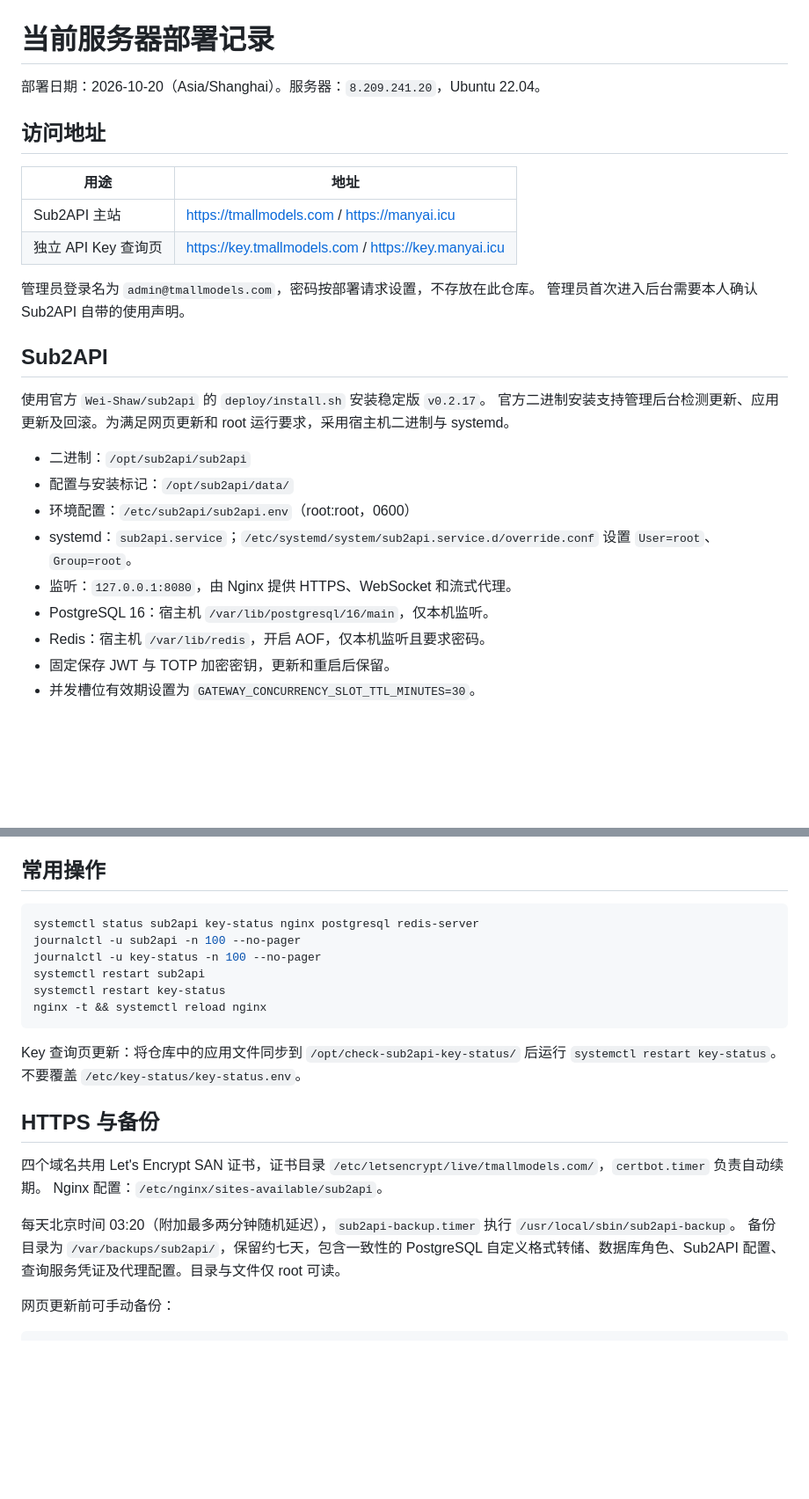
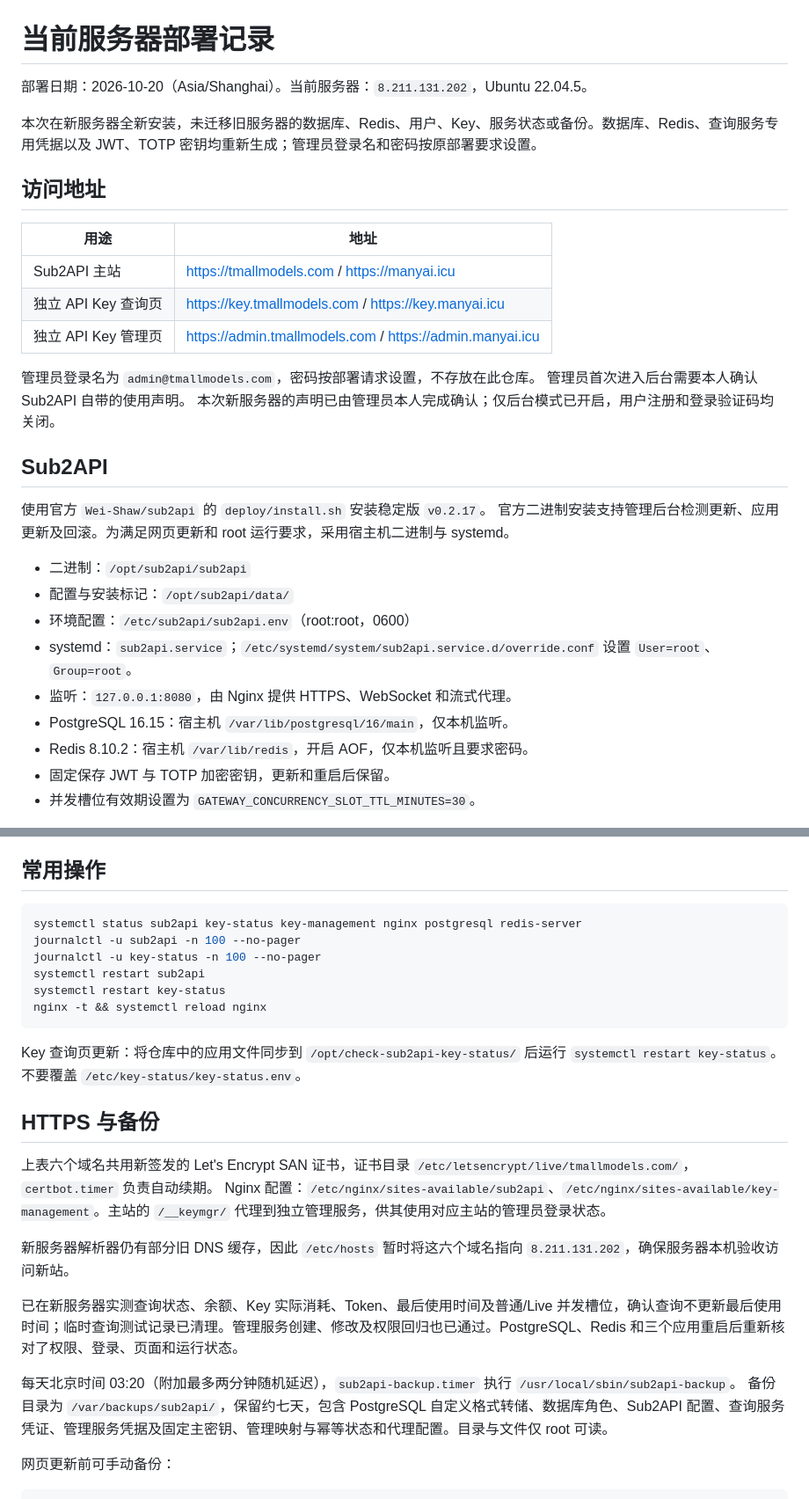
Before and after one commit to LvyuanW/check-sub2api-key-status, a Markdown page: docs/server-deployment.md, 2 parts joined by grey strips. Shown at 88% size. GitHub-like rendering; blank space fills up the shorter version.

Commit message:
Document clean deployment on new server

````diff
--- a/docs/server-deployment.md
+++ b/docs/server-deployment.md
@@ -1,6 +1,8 @@
 # 当前服务器部署记录
 
-部署日期：2026-10-20（Asia/Shanghai）。服务器：`8.209.241.20`，Ubuntu 22.04。
+部署日期：2026-10-20（Asia/Shanghai）。当前服务器：`8.211.131.202`，Ubuntu 22.04.5。
+
+本次在新服务器全新安装，未迁移旧服务器的数据库、Redis、用户、Key、服务状态或备份。数据库、Redis、查询服务专用凭据以及 JWT、TOTP 密钥均重新生成；管理员登录名和密码按原部署要求设置。
 
 ## 访问地址
 
@@ -8,9 +10,11 @@
 | --- | --- |
 | Sub2API 主站 | https://tmallmodels.com / https://manyai.icu |
 | 独立 API Key 查询页 | https://key.tmallmodels.com / https://key.manyai.icu |
+| 独立 API Key 管理页 | https://admin.tmallmodels.com / https://admin.manyai.icu |
 
 管理员登录名为 `admin@tmallmodels.com`，密码按部署请求设置，不存放在此仓库。
 管理员首次进入后台需要本人确认 Sub2API 自带的使用声明。
+本次新服务器的声明已由管理员本人完成确认；仅后台模式已开启，用户注册和登录验证码均关闭。
 
 ## Sub2API
 
@@ -22,8 +26,8 @@
 - 环境配置：`/etc/sub2api/sub2api.env`（root:root，0600）
 - systemd：`sub2api.service`；`/etc/systemd/system/sub2api.service.d/override.conf` 设置 `User=root`、`Group=root`。
 - 监听：`127.0.0.1:8080`，由 Nginx 提供 HTTPS、WebSocket 和流式代理。
-- PostgreSQL 16：宿主机 `/var/lib/postgresql/16/main`，仅本机监听。
-- Redis：宿主机 `/var/lib/redis`，开启 AOF，仅本机监听且要求密码。
+- PostgreSQL 16.15：宿主机 `/var/lib/postgresql/16/main`，仅本机监听。
+- Redis 8.10.2：宿主机 `/var/lib/redis`，开启 AOF，仅本机监听且要求密码。
 - 固定保存 JWT 与 TOTP 加密密钥，更新和重启后保留。
 - 并发槽位有效期设置为 `GATEWAY_CONCURRENCY_SLOT_TTL_MINUTES=30`。
 
@@ -44,7 +48,7 @@ Sub2API 的普通槽位配置与查询服务的 `KEY_STATUS_SLOT_TTL_SECONDS=180
 ## 常用操作
 
 ```bash
-systemctl status sub2api key-status nginx postgresql redis-server
+systemctl status sub2api key-status key-management nginx postgresql redis-server
 journalctl -u sub2api -n 100 --no-pager
 journalctl -u key-status -n 100 --no-pager
 systemctl restart sub2api
@@ -56,11 +60,15 @@ Key 查询页更新：将仓库中的应用文件同步到 `/opt/check-sub2api-k
 
 ## HTTPS 与备份
 
-四个域名共用 Let's Encrypt SAN 证书，证书目录 `/etc/letsencrypt/live/tmallmodels.com/`，`certbot.timer` 负责自动续期。
-Nginx 配置：`/etc/nginx/sites-available/sub2api`。
+上表六个域名共用新签发的 Let's Encrypt SAN 证书，证书目录 `/etc/letsencrypt/live/tmallmodels.com/`，`certbot.timer` 负责自动续期。
+Nginx 配置：`/etc/nginx/sites-available/sub2api`、`/etc/nginx/sites-available/key-management`。主站的 `/__keymgr/` 代理到独立管理服务，供其使用对应主站的管理员登录状态。
+
+新服务器解析器仍有部分旧 DNS 缓存，因此 `/etc/hosts` 暂时将这六个域名指向 `8.211.131.202`，确保服务器本机验收访问新站。
+
+已在新服务器实测查询状态、余额、Key 实际消耗、Token、最后使用时间及普通/Live 并发槽位，确认查询不更新最后使用时间；临时查询测试记录已清理。管理服务创建、修改及权限回归也已通过。PostgreSQL、Redis 和三个应用重启后重新核对了权限、登录、页面和运行状态。
 
 每天北京时间 03:20（附加最多两分钟随机延迟），`sub2api-backup.timer` 执行 `/usr/local/sbin/sub2api-backup`。
-备份目录为 `/var/backups/sub2api/`，保留约七天，包含一致性的 PostgreSQL 自定义格式转储、数据库角色、Sub2API 配置、查询服务凭证及代理配置。目录与文件仅 root 可读。
+备份目录为 `/var/backups/sub2api/`，保留约七天，包含 PostgreSQL 自定义格式转储、数据库角色、Sub2API 配置、查询服务凭证、管理服务凭据及固定主密钥、管理映射与幂等状态和代理配置。目录与文件仅 root 可读。
 
 网页更新前可手动备份：
 
````
